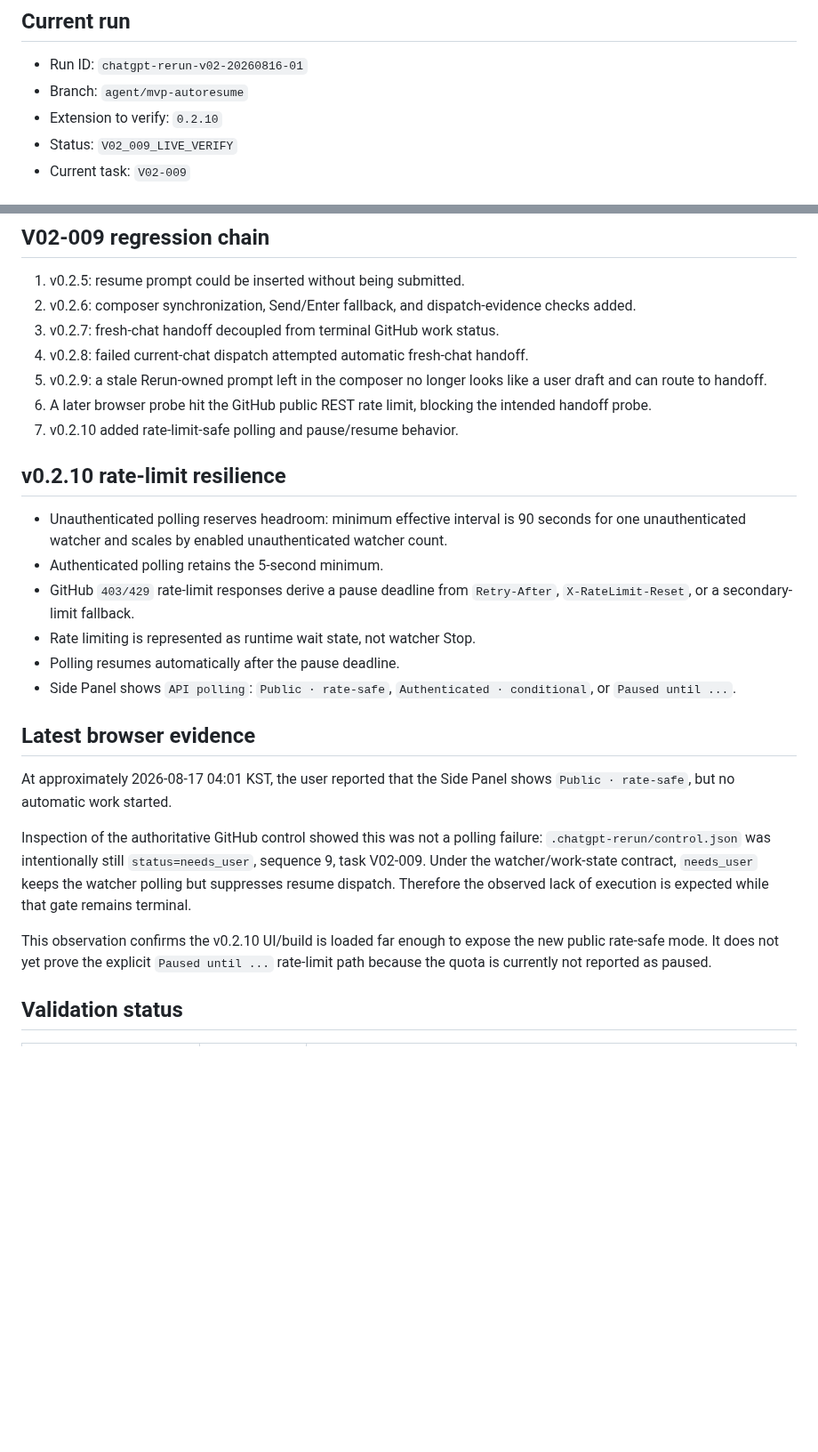
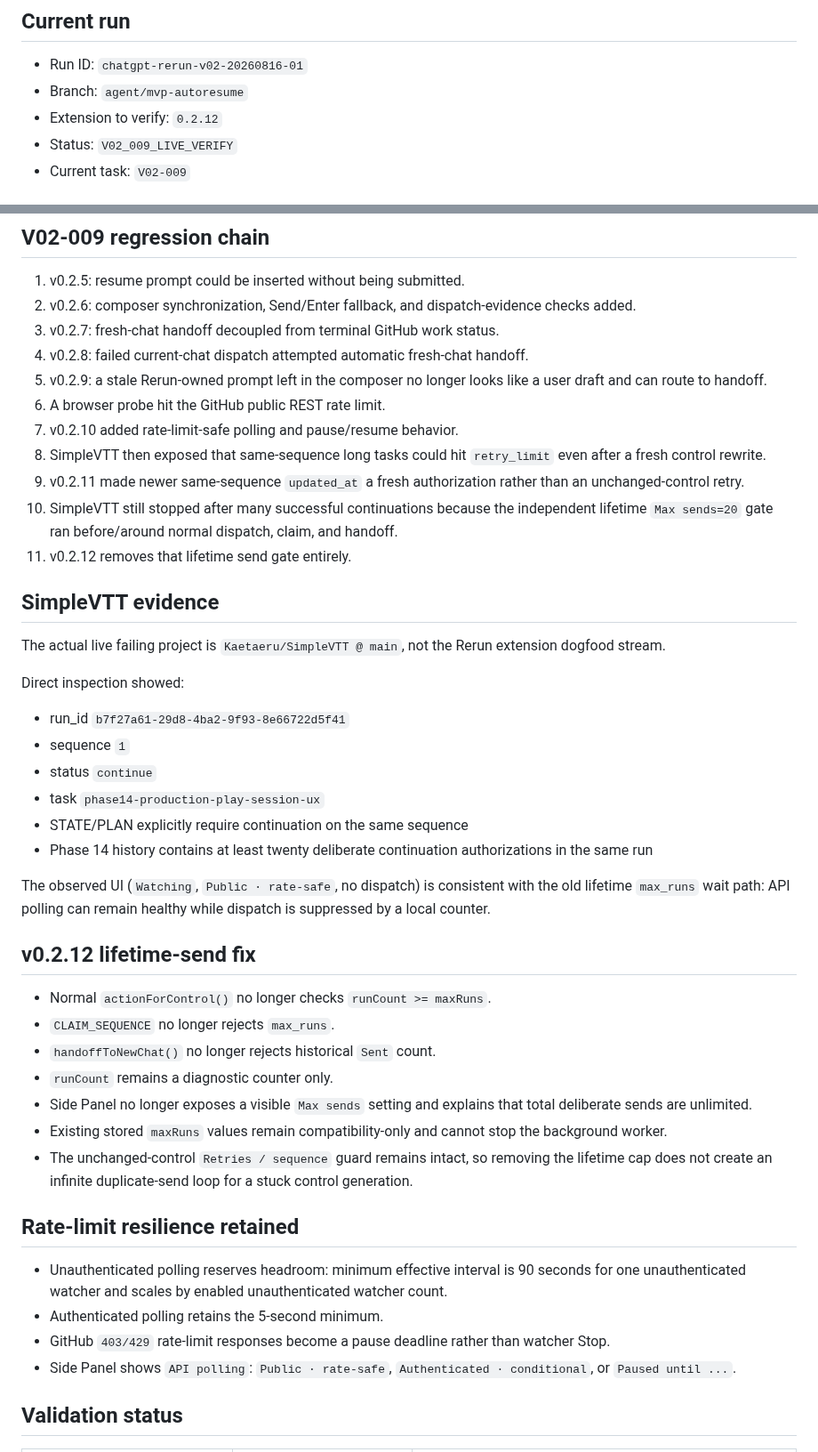
Before and after one commit to Kaetaeru/chatgpt-rerun-extension, a Markdown page: docs/V02_E2E_RESULT.md, 2 parts joined by grey strips. Shown at 89% size. GitHub-like rendering; blank space fills up the shorter version.

Commit message:
Record v0.2.12 max sends diagnosis

```diff
--- a/docs/V02_E2E_RESULT.md
+++ b/docs/V02_E2E_RESULT.md
@@ -6,7 +6,7 @@ Runbook: `docs/V02_E2E_TEST_PLAN.md`
 
 - Run ID: `chatgpt-rerun-v02-20260816-01`
 - Branch: `agent/mvp-autoresume`
-- Extension to verify: `0.2.10`
+- Extension to verify: `0.2.12`
 - Status: `V02_009_LIVE_VERIFY`
 - Current task: `V02-009`
 
@@ -30,25 +30,44 @@ Runbook: `docs/V02_E2E_TEST_PLAN.md`
 3. v0.2.7: fresh-chat handoff decoupled from terminal GitHub work status.
 4. v0.2.8: failed current-chat dispatch attempted automatic fresh-chat handoff.
 5. v0.2.9: a stale Rerun-owned prompt left in the composer no longer looks like a user draft and can route to handoff.
-6. A later browser probe hit the GitHub public REST rate limit, blocking the intended handoff probe.
+6. A browser probe hit the GitHub public REST rate limit.
 7. v0.2.10 added rate-limit-safe polling and pause/resume behavior.
+8. SimpleVTT then exposed that same-sequence long tasks could hit `retry_limit` even after a fresh control rewrite.
+9. v0.2.11 made newer same-sequence `updated_at` a fresh authorization rather than an unchanged-control retry.
+10. SimpleVTT still stopped after many successful continuations because the independent lifetime `Max sends=20` gate ran before/around normal dispatch, claim, and handoff.
+11. v0.2.12 removes that lifetime send gate entirely.
 
-## v0.2.10 rate-limit resilience
+## SimpleVTT evidence
+
+The actual live failing project is `Kaetaeru/SimpleVTT @ main`, not the Rerun extension dogfood stream.
+
+Direct inspection showed:
+
+- run_id `b7f27a61-29d8-4ba2-9f93-8e66722d5f41`
+- sequence `1`
+- status `continue`
+- task `phase14-production-play-session-ux`
+- STATE/PLAN explicitly require continuation on the same sequence
+- Phase 14 history contains at least twenty deliberate continuation authorizations in the same run
+
+The observed UI (`Watching`, `Public · rate-safe`, no dispatch) is consistent with the old lifetime `max_runs` wait path: API polling can remain healthy while dispatch is suppressed by a local counter.
+
+## v0.2.12 lifetime-send fix
+
+- Normal `actionForControl()` no longer checks `runCount >= maxRuns`.
+- `CLAIM_SEQUENCE` no longer rejects `max_runs`.
+- `handoffToNewChat()` no longer rejects historical `Sent` count.
+- `runCount` remains a diagnostic counter only.
+- Side Panel no longer exposes a visible `Max sends` setting and explains that total deliberate sends are unlimited.
+- Existing stored `maxRuns` values remain compatibility-only and cannot stop the background worker.
+- The unchanged-control `Retries / sequence` guard remains intact, so removing the lifetime cap does not create an infinite duplicate-send loop for a stuck control generation.
+
+## Rate-limit resilience retained
 
 - Unauthenticated polling reserves headroom: minimum effective interval is 90 seconds for one unauthenticated watcher and scales by enabled unauthenticated watcher count.
 - Authenticated polling retains the 5-second minimum.
-- GitHub `403/429` rate-limit responses derive a pause deadline from `Retry-After`, `X-RateLimit-Reset`, or a secondary-limit fallback.
-- Rate limiting is represented as runtime wait state, not watcher Stop.
-- Polling resumes automatically after the pause deadline.
+- GitHub `403/429` rate-limit responses become a pause deadline rather than watcher Stop.
 - Side Panel shows `API polling`: `Public · rate-safe`, `Authenticated · conditional`, or `Paused until ...`.
-
-## Latest browser evidence
-
-At approximately 2026-08-17 04:01 KST, the user reported that the Side Panel shows `Public · rate-safe`, but no automatic work started.
-
-Inspection of the authoritative GitHub control showed this was not a polling failure: `.chatgpt-rerun/control.json` was intentionally still `status=needs_user`, sequence 9, task V02-009. Under the watcher/work-state contract, `needs_user` keeps the watcher polling but suppresses resume dispatch. Therefore the observed lack of execution is expected while that gate remains terminal.
-
-This observation confirms the v0.2.10 UI/build is loaded far enough to expose the new public rate-safe mode. It does not yet prove the explicit `Paused until ...` rate-limit path because the quota is currently not reported as paused.
 
 ## Validation status
 
```
Also changed, not shown: other parts of docs/V02_E2E_RESULT.md (+10 -8 lines).
